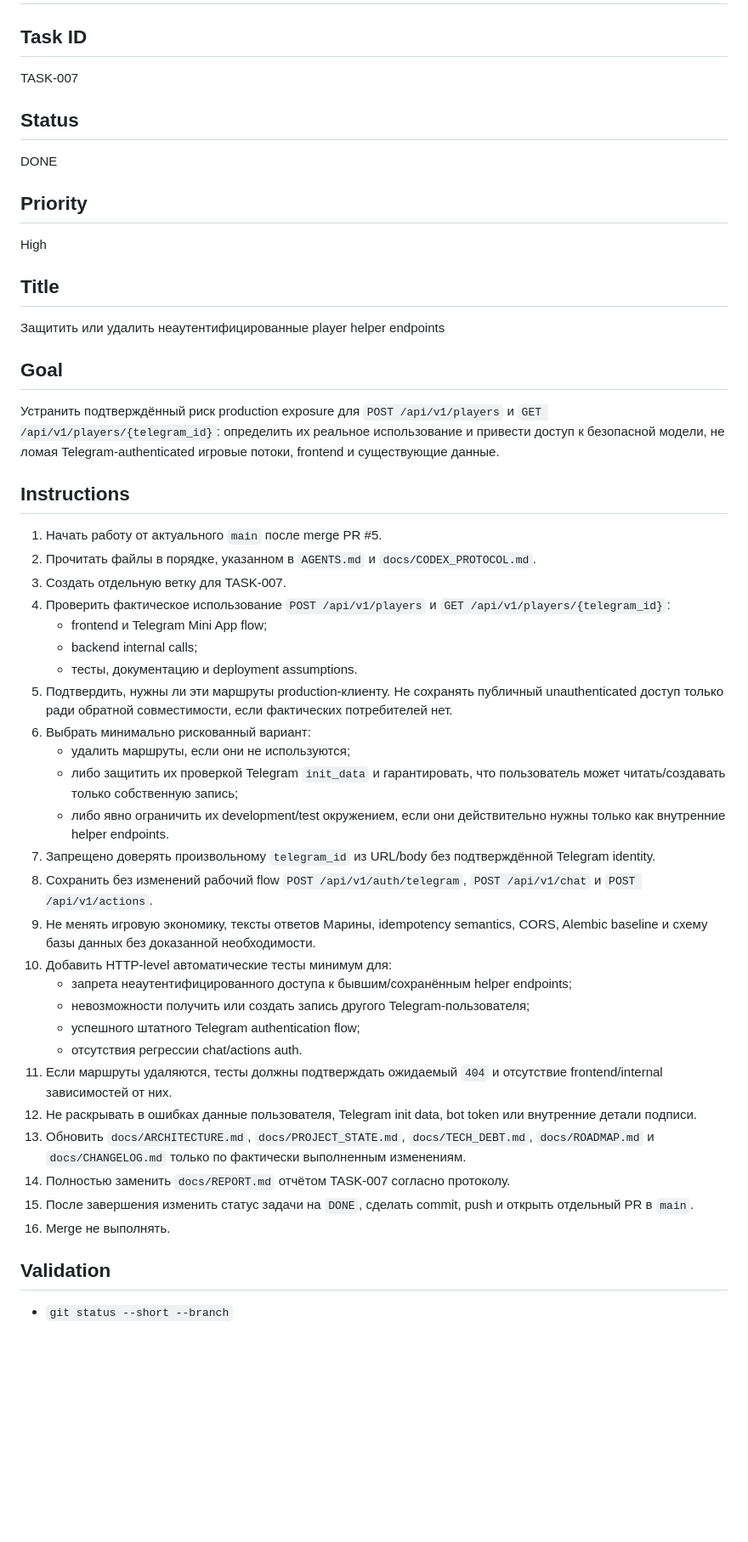
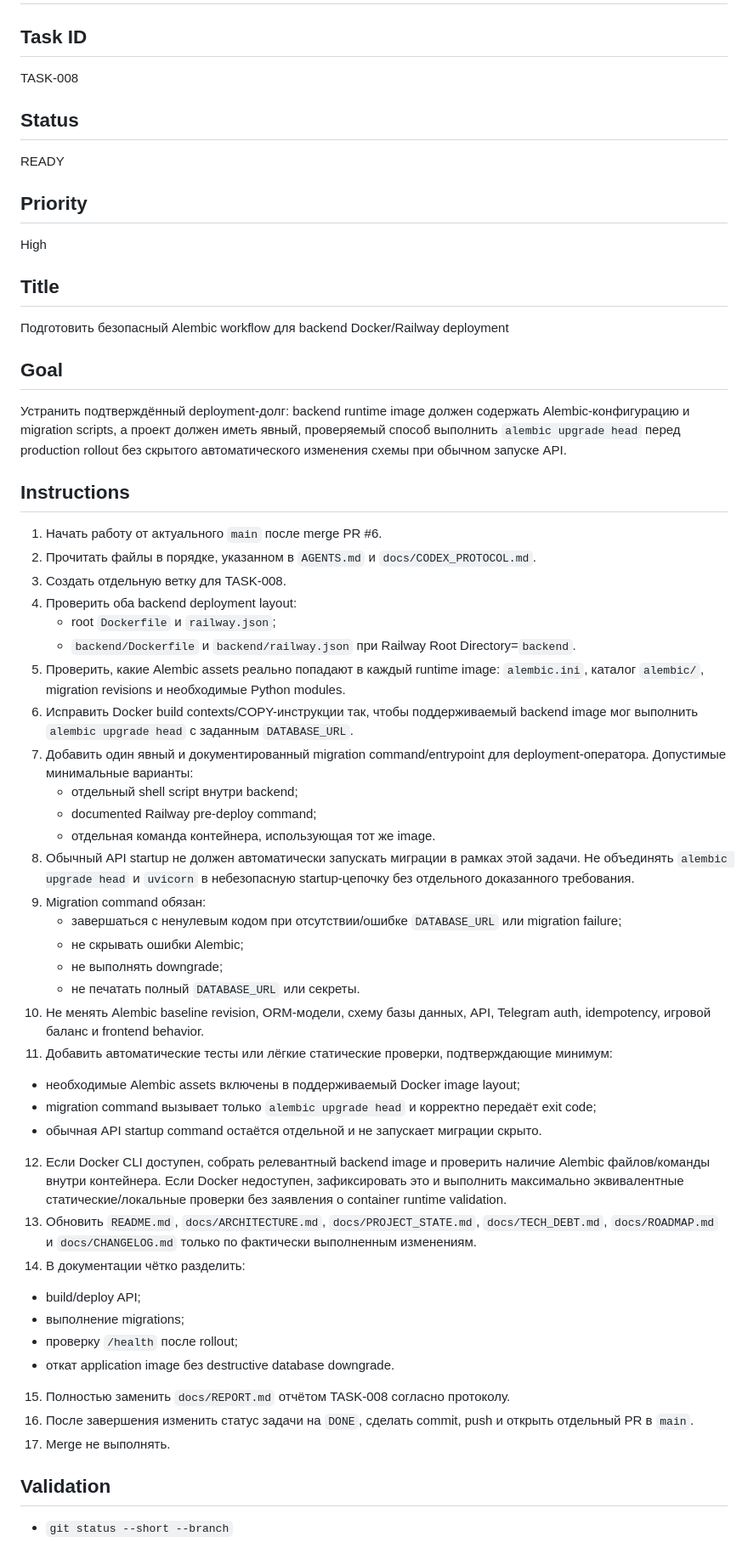
Before and after one commit to VetZell/game_test, a Markdown page: docs/TASK.md, the part around one of its changes. Shown at 85% size. GitHub-like rendering; blank space fills up the shorter version.

Commit message:
Create TASK-008 for safe Alembic deployment workflow

```diff
--- a/docs/TASK.md
+++ b/docs/TASK.md
@@ -1,47 +1,54 @@
 # Current Task
 
 ## Task ID
-TASK-007
+TASK-008
 
 ## Status
-DONE
+READY
 
 ## Priority
 High
 
 ## Title
-Защитить или удалить неаутентифицированные player helper endpoints
+Подготовить безопасный Alembic workflow для backend Docker/Railway deployment
 
 ## Goal
-Устранить подтверждённый риск production exposure для `POST /api/v1/players` и `GET /api/v1/players/{telegram_id}`: определить их реальное использование и привести доступ к безопасной модели, не ломая Telegram-authenticated игровые потоки, frontend и существующие данные.
+Устранить подтверждённый deployment-долг: backend runtime image должен содержать Alembic-конфигурацию и migration scripts, а проект должен иметь явный, проверяемый способ выполнить `alembic upgrade head` перед production rollout без скрытого автоматического изменения схемы при обычном запуске API.
 
 ## Instructions
-1. Начать работу от актуального `main` после merge PR #5.
+1. Начать работу от актуального `main` после merge PR #6.
 2. Прочитать файлы в порядке, указанном в `AGENTS.md` и `docs/CODEX_PROTOCOL.md`.
-3. Создать отдельную ветку для TASK-007.
-4. Проверить фактическое использование `POST /api/v1/players` и `GET /api/v1/players/{telegram_id}`:
-   - frontend и Telegram Mini App flow;
-   - backend internal calls;
-   - тесты, документацию и deployment assumptions.
-5. Подтвердить, нужны ли эти маршруты production-клиенту. Не сохранять публичный unauthenticated доступ только ради обратной совместимости, если фактических потребителей нет.
-6. Выбрать минимально рискованный вариант:
-   - удалить маршруты, если они не используются;
-   - либо защитить их проверкой Telegram `init_data` и гарантировать, что пользователь может читать/создавать только собственную запись;
-   - либо явно ограничить их development/test окружением, если они действительно нужны только как внутренние helper endpoints.
-7. Запрещено доверять произвольному `telegram_id` из URL/body без подтверждённой Telegram identity.
-8. Сохранить без изменений рабочий flow `POST /api/v1/auth/telegram`, `POST /api/v1/chat` и `POST /api/v1/actions`.
-9. Не менять игровую экономику, тексты ответов Марины, idempotency semantics, CORS, Alembic baseline и схему базы данных без доказанной необходимости.
-10. Добавить HTTP-level автоматические тесты минимум для:
-    - запрета неаутентифицированного доступа к бывшим/сохранённым helper endpoints;
-    - невозможности получить или создать запись другого Telegram-пользователя;
-    - успешного штатного Telegram authentication flow;
-    - отсутствия регрессии chat/actions auth.
-11. Если маршруты удаляются, тесты должны подтверждать ожидаемый `404` и отсутствие frontend/internal зависимостей от них.
-12. Не раскрывать в ошибках данные пользователя, Telegram init data, bot token или внутренние детали подписи.
-13. Обновить `docs/ARCHITECTURE.md`, `docs/PROJECT_STATE.md`, `docs/TECH_DEBT.md`, `docs/ROADMAP.md` и `docs/CHANGELOG.md` только по фактически выполненным изменениям.
-14. Полностью заменить `docs/REPORT.md` отчётом TASK-007 согласно протоколу.
-15. После завершения изменить статус задачи на `DONE`, сделать commit, push и открыть отдельный PR в `main`.
-16. Merge не выполнять.
+3. Создать отдельную ветку для TASK-008.
+4. Проверить оба backend deployment layout:
+   - root `Dockerfile` и `railway.json`;
+   - `backend/Dockerfile` и `backend/railway.json` при Railway Root Directory=`backend`.
+5. Проверить, какие Alembic assets реально попадают в каждый runtime image: `alembic.ini`, каталог `alembic/`, migration revisions и необходимые Python modules.
+6. Исправить Docker build contexts/COPY-инструкции так, чтобы поддерживаемый backend image мог выполнить `alembic upgrade head` с заданным `DATABASE_URL`.
+7. Добавить один явный и документированный migration command/entrypoint для deployment-оператора. Допустимые минимальные варианты:
+   - отдельный shell script внутри backend;
+   - documented Railway pre-deploy command;
+   - отдельная команда контейнера, использующая тот же image.
+8. Обычный API startup не должен автоматически запускать миграции в рамках этой задачи. Не объединять `alembic upgrade head` и `uvicorn` в небезопасную startup-цепочку без отдельного доказанного требования.
+9. Migration command обязан:
+   - завершаться с ненулевым кодом при отсутствии/ошибке `DATABASE_URL` или migration failure;
+   - не скрывать ошибки Alembic;
+   - не выполнять downgrade;
+   - не печатать полный `DATABASE_URL` или секреты.
+10. Не менять Alembic baseline revision, ORM-модели, схему базы данных, API, Telegram auth, idempotency, игровой баланс и frontend behavior.
+11. Добавить автоматические тесты или лёгкие статические проверки, подтверждающие минимум:
+   - необходимые Alembic assets включены в поддерживаемый Docker image layout;
+   - migration command вызывает только `alembic upgrade head` и корректно передаёт exit code;
+   - обычная API startup command остаётся отдельной и не запускает миграции скрыто.
+12. Если Docker CLI доступен, собрать релевантный backend image и проверить наличие Alembic файлов/команды внутри контейнера. Если Docker недоступен, зафиксировать это и выполнить максимально эквивалентные статические/локальные проверки без заявления о container runtime validation.
+13. Обновить `README.md`, `docs/ARCHITECTURE.md`, `docs/PROJECT_STATE.md`, `docs/TECH_DEBT.md`, `docs/ROADMAP.md` и `docs/CHANGELOG.md` только по фактически выполненным изменениям.
+14. В документации чётко разделить:
+   - build/deploy API;
+   - выполнение migrations;
+   - проверку `/health` после rollout;
+   - откат application image без destructive database downgrade.
+15. Полностью заменить `docs/REPORT.md` отчётом TASK-008 согласно протоколу.
+16. После завершения изменить статус задачи на `DONE`, сделать commit, push и открыть отдельный PR в `main`.
+17. Merge не выполнять.
 
 ## Validation
 - `git status --short --branch`
```
Also changed, not shown: other parts of docs/TASK.md (+16 -9 lines).
